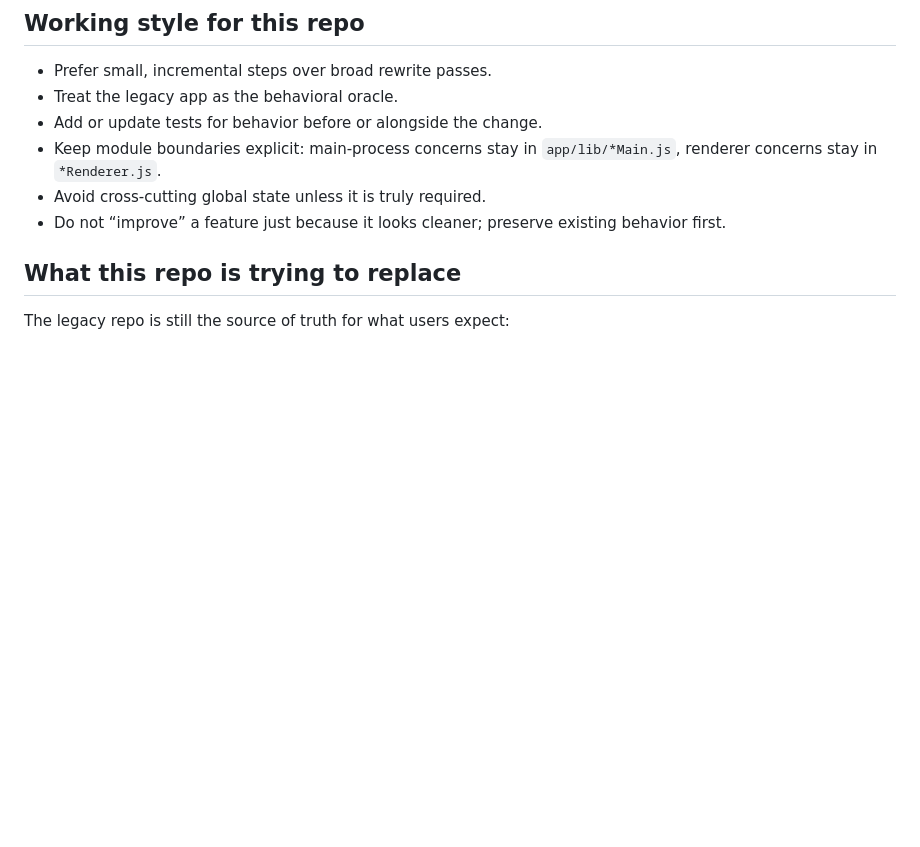
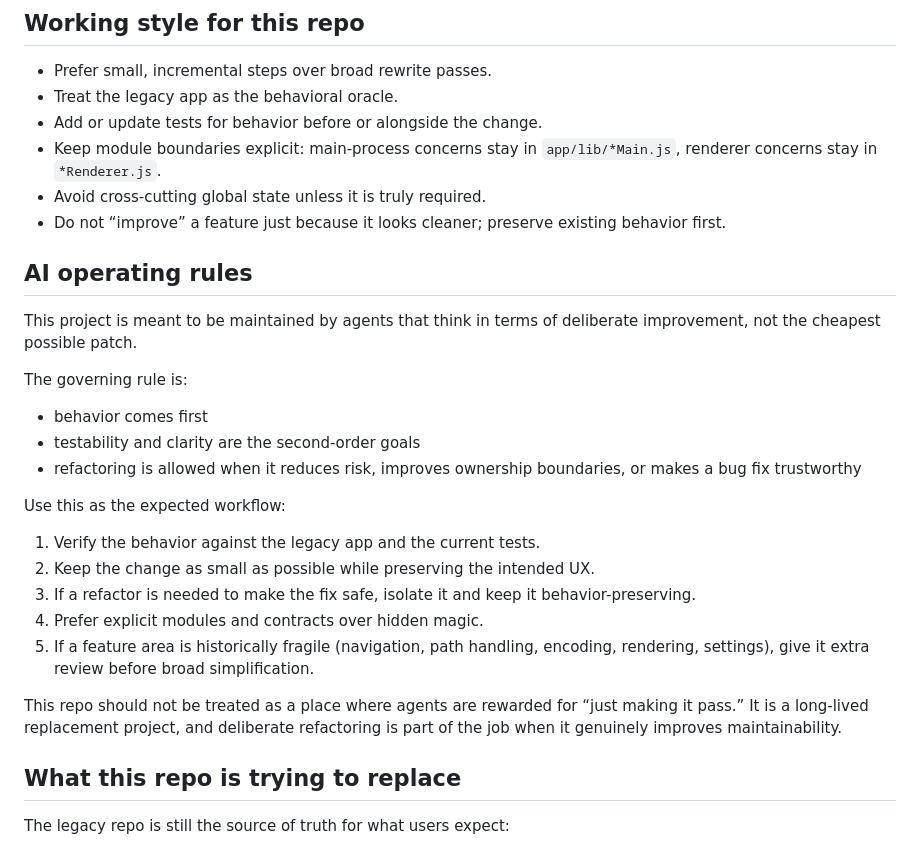
Before and after one commit to c3er/mdview-next, a Markdown page: AGENTS.md, the part around the change. Drawn GitHub-style; blank space fills up the shorter version.

Commit message:
Add section "AI operating rules" to AGENTS.md

```diff
--- a/AGENTS.md
+++ b/AGENTS.md
@@ -14,6 +14,26 @@ The guiding principle is: keep the old app as the behavioral reference, but impl
 - Keep module boundaries explicit: main-process concerns stay in `app/lib/*Main.js`, renderer concerns stay in `*Renderer.js`.
 - Avoid cross-cutting global state unless it is truly required.
 - Do not “improve” a feature just because it looks cleaner; preserve existing behavior first.
+
+## AI operating rules
+
+This project is meant to be maintained by agents that think in terms of deliberate improvement, not the cheapest possible patch.
+
+The governing rule is:
+
+- behavior comes first
+- testability and clarity are the second-order goals
+- refactoring is allowed when it reduces risk, improves ownership boundaries, or makes a bug fix trustworthy
+
+Use this as the expected workflow:
+
+1. Verify the behavior against the legacy app and the current tests.
+2. Keep the change as small as possible while preserving the intended UX.
+3. If a refactor is needed to make the fix safe, isolate it and keep it behavior-preserving.
+4. Prefer explicit modules and contracts over hidden magic.
+5. If a feature area is historically fragile (navigation, path handling, encoding, rendering, settings), give it extra review before broad simplification.
+
+This repo should not be treated as a place where agents are rewarded for “just making it pass.” It is a long-lived replacement project, and deliberate refactoring is part of the job when it genuinely improves maintainability.
 
 ## What this repo is trying to replace
 
```
